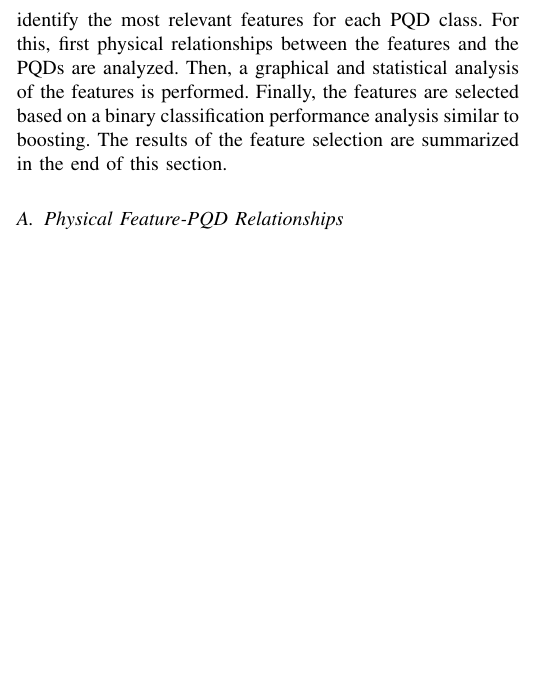
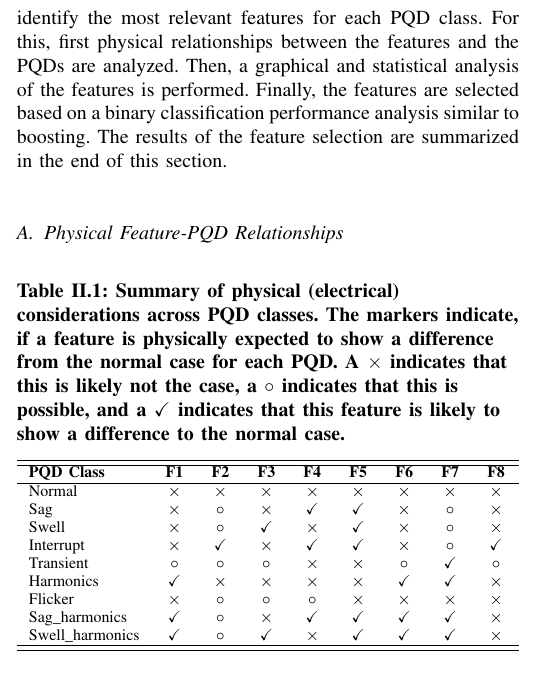
Before and after one commit to Kibestar/EE4C12---Machine-Learning-Project, a LaTeX paper (Paper - IEEE/main.tex, which reads Paper - IEEE/01_Chapters/body_task_1.tex): part of one column of page 1 of 3, cut so that both start at the same text, the shorter picture padded with empty space. Compiled offline with pdfLaTeX.

Commit message:
added a table

```diff
--- a/Paper - IEEE/01_Chapters/body_task_1.tex
+++ b/Paper - IEEE/01_Chapters/body_task_1.tex
@@ -2,6 +2,28 @@
 The eight features in~\autoref{tab:extracted_features} were extracted from the PQD signals using S-transform and statistical analysis. A machine learning model can use these features to classify the PQDs into their respective classes. However, not all features may be equally important for the classification of every PQD class. Thus, as a first step, feature selection is performed to identify the most relevant features for each PQD class. For this, first physical relationships between the features and the PQDs are analyzed. Then, a graphical and statistical analysis of the features is performed. Finally, the features are selected based on a binary classification performance analysis similar to boosting. The results of the feature selection are summarized in the end of this section.
 \subsection{Physical Feature-PQD Relationships}
 %
+\begin{table}[htbp]
+\caption{Summary of physical (electrical) considerations across PQD classes. The markers indicate, if a feature is physically expected to show a difference from the normal case for each PQD. A \ensuremath{\times} indicates that this is likely not the case, a \ensuremath{\circ} indicates that this is possible, and a \ensuremath{\checkmark} indicates that this feature is likely to show a difference to the normal case.}
+\label{tab:physical_considerations}
+\centering
+\begin{tabularx}{\columnwidth}{l *{8}{>{\centering\arraybackslash}X}}
+\hline
+\hline
+\textbf{PQD Class} & \textbf{F1} & \textbf{F2} & \textbf{F3} & \textbf{F4} & \textbf{F5} & \textbf{F6} & \textbf{F7} & \textbf{F8} \\
+\hline
+Normal              & \ensuremath{\times} & \ensuremath{\times} & \ensuremath{\times} & \ensuremath{\times} & \ensuremath{\times} & \ensuremath{\times} & \ensuremath{\times} & \ensuremath{\times} \\
+Sag                 & \ensuremath{\times} & \ensuremath{\circ}  & \ensuremath{\times} & \ensuremath{\checkmark} & \ensuremath{\checkmark} & \ensuremath{\times} & \ensuremath{\circ}  & \ensuremath{\times} \\
+Swell               & \ensuremath{\times} & \ensuremath{\circ}  & \ensuremath{\checkmark} & \ensuremath{\times} & \ensuremath{\checkmark} & \ensuremath{\times} & \ensuremath{\circ}  & \ensuremath{\times} \\
+Interrupt           & \ensuremath{\times} & \ensuremath{\checkmark} & \ensuremath{\times} & \ensuremath{\checkmark} & \ensuremath{\checkmark} & \ensuremath{\times} & \ensuremath{\circ}  & \ensuremath{\checkmark} \\
+Transient     & \ensuremath{\circ}  & \ensuremath{\circ}  & \ensuremath{\circ}  & \ensuremath{\times} & \ensuremath{\times} & \ensuremath{\circ} & \ensuremath{\checkmark} & \ensuremath{\circ}  \\
+Harmonics           & \ensuremath{\checkmark} & \ensuremath{\times} & \ensuremath{\times} & \ensuremath{\times} & \ensuremath{\times} & \ensuremath{\checkmark} & \ensuremath{\checkmark} & \ensuremath{\times} \\
+Flicker             & \ensuremath{\times} & \ensuremath{\circ}  & \ensuremath{\circ}  & \ensuremath{\circ}  & \ensuremath{\times} & \ensuremath{\times} & \ensuremath{\times} & \ensuremath{\times} \\
+Sag\_harmonics   & \ensuremath{\checkmark} & \ensuremath{\circ}  & \ensuremath{\times} & \ensuremath{\checkmark} & \ensuremath{\checkmark} & \ensuremath{\checkmark} & \ensuremath{\checkmark} & \ensuremath{\times} \\
+Swell\_harmonics & \ensuremath{\checkmark} & \ensuremath{\circ}  & \ensuremath{\checkmark} & \ensuremath{\times} & \ensuremath{\checkmark} & \ensuremath{\checkmark} & \ensuremath{\checkmark} & \ensuremath{\times} \\
+\hline
+\hline
+\end{tabularx}
+\end{table}
 \subsection{Graphical Feature Analysis}
 % Use Task 1-Paul: Feature visualization notebook
 \begin{figure}[t]
```
